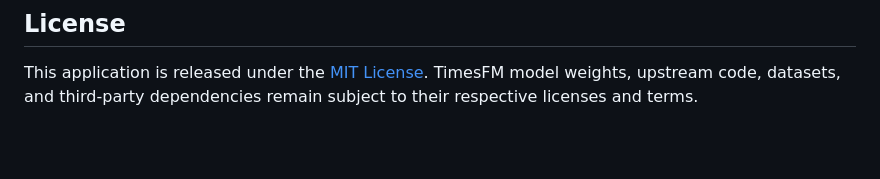
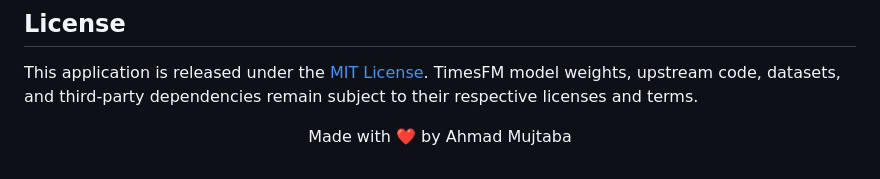
Before and after one commit to pypi-ahmad/timesfm-forecasting-studio, a Markdown page: README.md, the part around the change. Drawn GitHub-style; blank space fills up the shorter version.

Commit message:
docs: add centered signature line to README

```diff
--- a/README.md
+++ b/README.md
@@ -207,3 +207,5 @@ TimesFM is developed by Google Research. This repository is an independent Strea
 ## License
 
 This application is released under the [MIT License](LICENSE). TimesFM model weights, upstream code, datasets, and third-party dependencies remain subject to their respective licenses and terms.
+
+<p align="center">Made with ❤️ by Ahmad Mujtaba</p>
```
